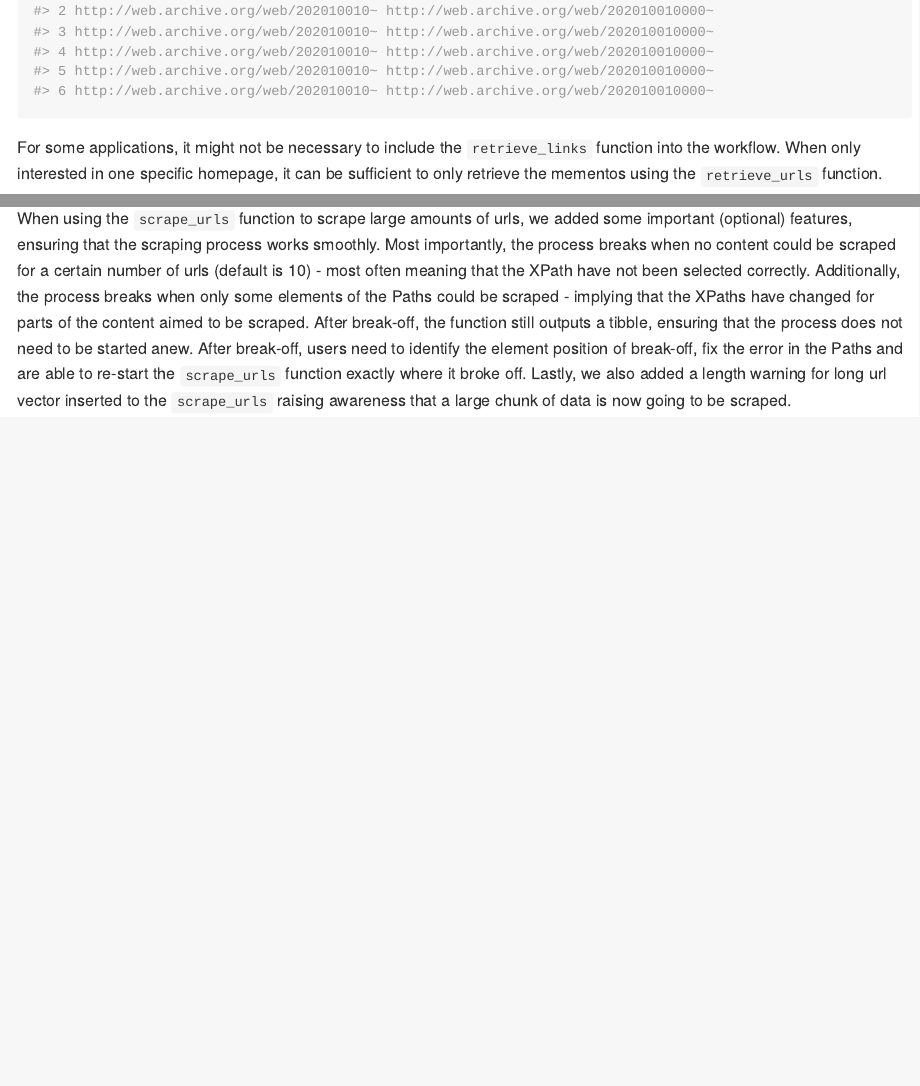
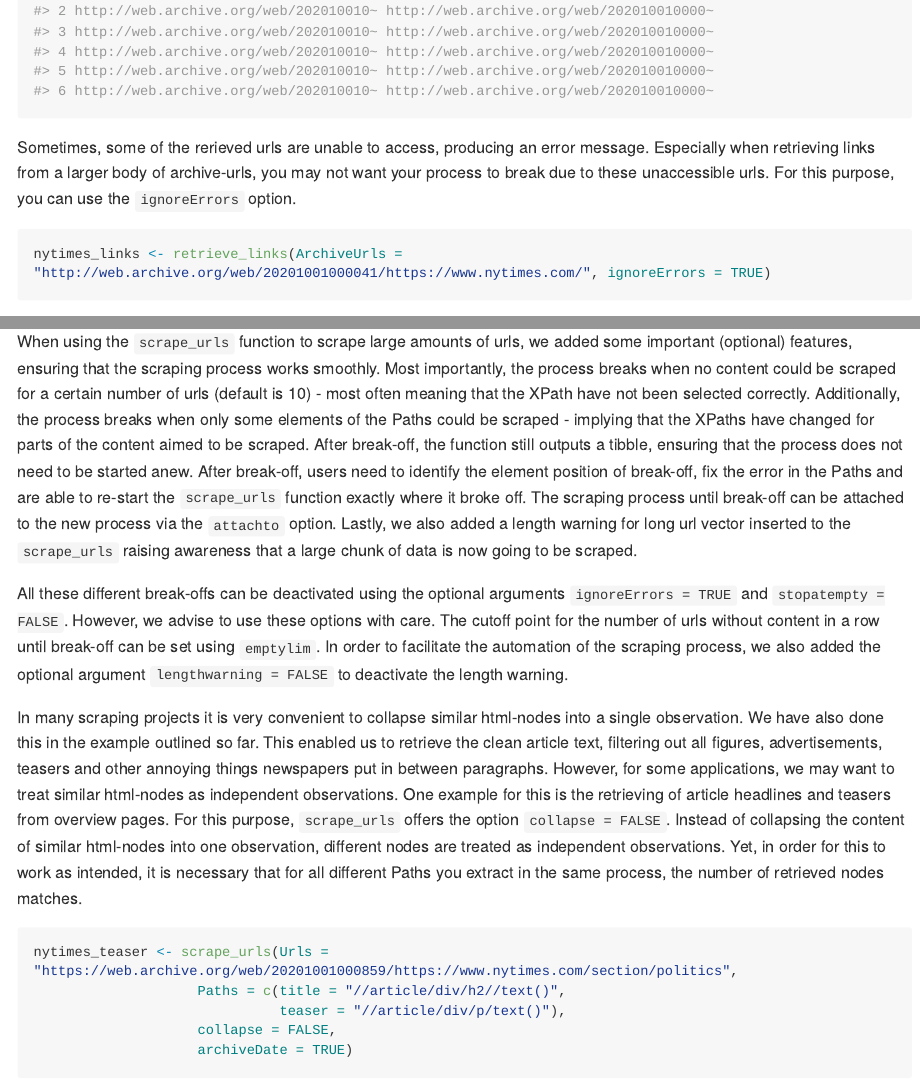
Before and after one commit to liserman/archiveRetriever, an R Markdown document (README.Rmd): the page in a window 1100 px wide, from 3370 px down, and a second part further down, joined at a grey line. The pictures show the output file README.md that the author committed with the source, drawn offline in the style of GitHub; long lines of code are wrapped; badge pictures from the web are left out.

Commit message:
readme update

````diff
--- a/README.Rmd
+++ b/README.Rmd
@@ -134,3 +134,7 @@ The `retrieve_links` function results in a tibble with two columns, including th
 head(nytimes_links)
 ```
 
+Sometimes, some of the rerieved urls are unable to access, producing an error message. Especially when retrieving links from a larger body of archive-urls, you may not want your process to break due to these unaccessible urls. For this purpose, you can use the `ignoreErrors` option.
+
+```{R, message=FALSE, warning=FALSE, results = "hide"}
+nytimes_links <- retrieve_links(ArchiveUrls = "http://web.archive.org/web/20201001000041/https://www.nytimes.com/", ignoreErrors = TRUE)
@@ -154,4 +160,16 @@ nytimes_article
 ```
 
 
-When using the `scrape_urls` function to scrape large amounts of urls, we added some important (optional) features, ensuring that the scraping process works smoothly. Most importantly, the process breaks when no content could be scraped for a certain number of urls (default is 10) - most often meaning that the XPath have not been selected correctly. Additionally, the process breaks when only some elements of the Paths could be scraped - implying that the XPaths have changed for parts of the content aimed to be scraped. After break-off, the function still outputs a tibble, ensuring that the process does not need to be started anew. After break-off, users need to identify the element position of break-off, fix the error in the Paths and are able to re-start the `scrape_urls` function exactly where it broke off. Lastly, we also added a length warning for long url vector inserted to the `scrape_urls` raising awareness that a large chunk of data is now going to be scraped.
+When using the `scrape_urls` function to scrape large amounts of urls, we added some important (optional) features, ensuring that the scraping process works smoothly. Most importantly, the process breaks when no content could be scraped for a certain number of urls (default is 10) - most often meaning that the XPath have not been selected correctly. Additionally, the process breaks when only some elements of the Paths could be scraped - implying that the XPaths have changed for parts of the content aimed to be scraped. After break-off, the function still outputs a tibble, ensuring that the process does not need to be started anew. After break-off, users need to identify the element position of break-off, fix the error in the Paths and are able to re-start the `scrape_urls` function exactly where it broke off. The scraping process until break-off can be attached to the new process via the `attachto` option. Lastly, we also added a length warning for long url vector inserted to the `scrape_urls` raising awareness that a large chunk of data is now going to be scraped.
+
+All these different break-offs can be deactivated using the optional arguments `ignoreErrors = TRUE` and `stopatempty = FALSE`. However, we advise to use these options with care. The cutoff point for the number of urls without content in a row until break-off can be set using `emptylim`. In order to facilitate the automation of the scraping process, we also added the optional argument `lengthwarning = FALSE` to deactivate the length warning.
+
+In many scraping projects it is very convenient to collapse similar html-nodes into a single observation. We have also done this in the example outlined so far. This enabled us to retrieve the clean article text, filtering out all figures, advertisements, teasers and other annoying things newspapers put in between paragraphs. However, for some applications, we may want to treat similar html-nodes as independent observations. One example for this is the retrieving of article headlines and teasers from overview pages. For this purpose, `scrape_urls` offers the option `collapse = FALSE`. Instead of collapsing the content of similar html-nodes into one observation, different nodes are treated as independent observations. Yet, in order for this to work as intended, it is necessary that for all different Paths you extract in the same process, the number of retrieved nodes matches.
+
+
+```{R, message=FALSE, warning=FALSE, results = "hide"}
+nytimes_teaser <- scrape_urls(Urls = "https://web.archive.org/web/20201001000859/https://www.nytimes.com/section/politics",
+                    Paths = c(title = "//article/div/h2//text()",
+                              teaser = "//article/div/p/text()"),
+                    collapse = FALSE,
+                    archiveDate = TRUE)
````
Also changed, not shown: README.md, README.Rmd (13 more changed lines).
